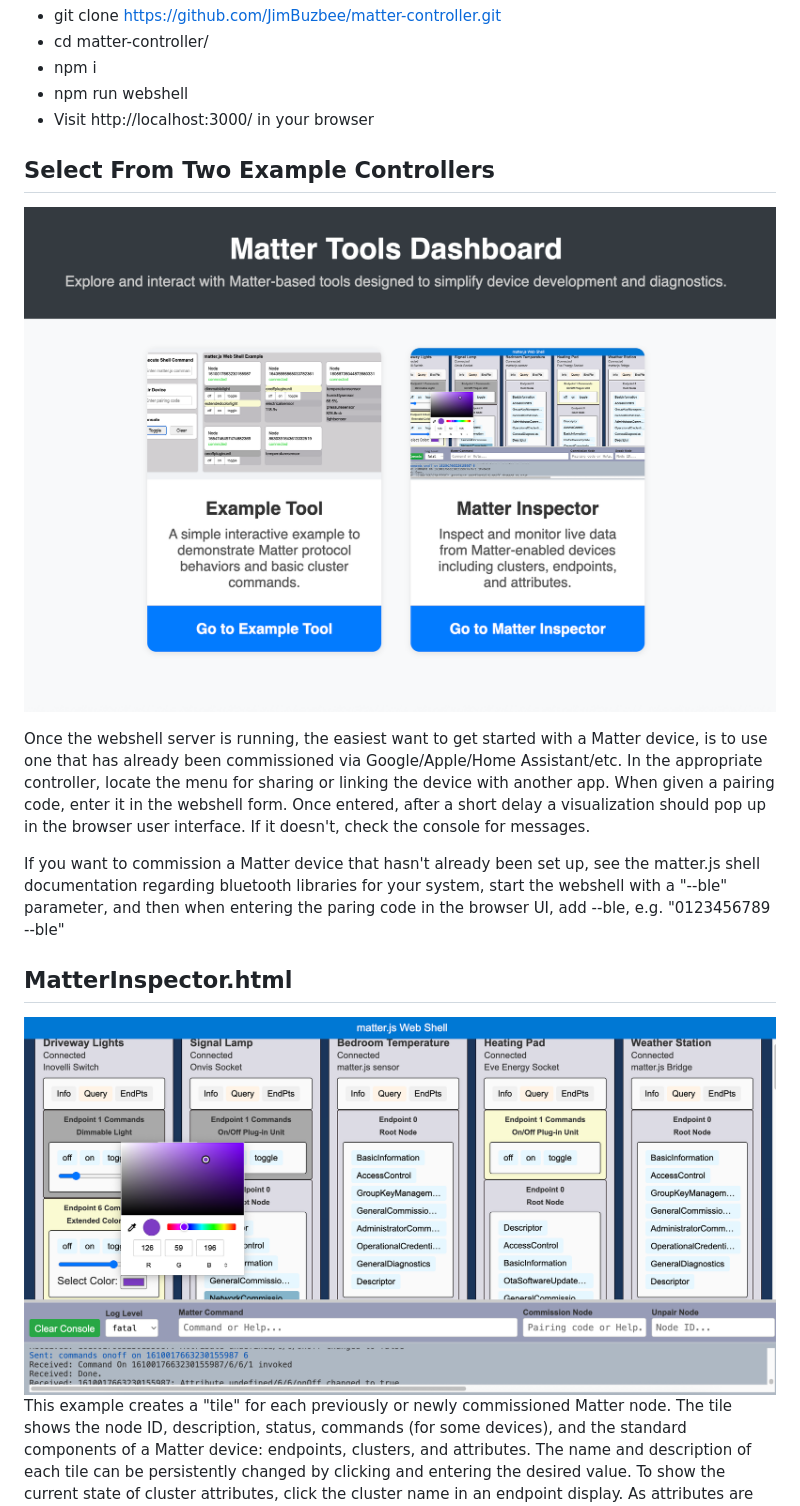
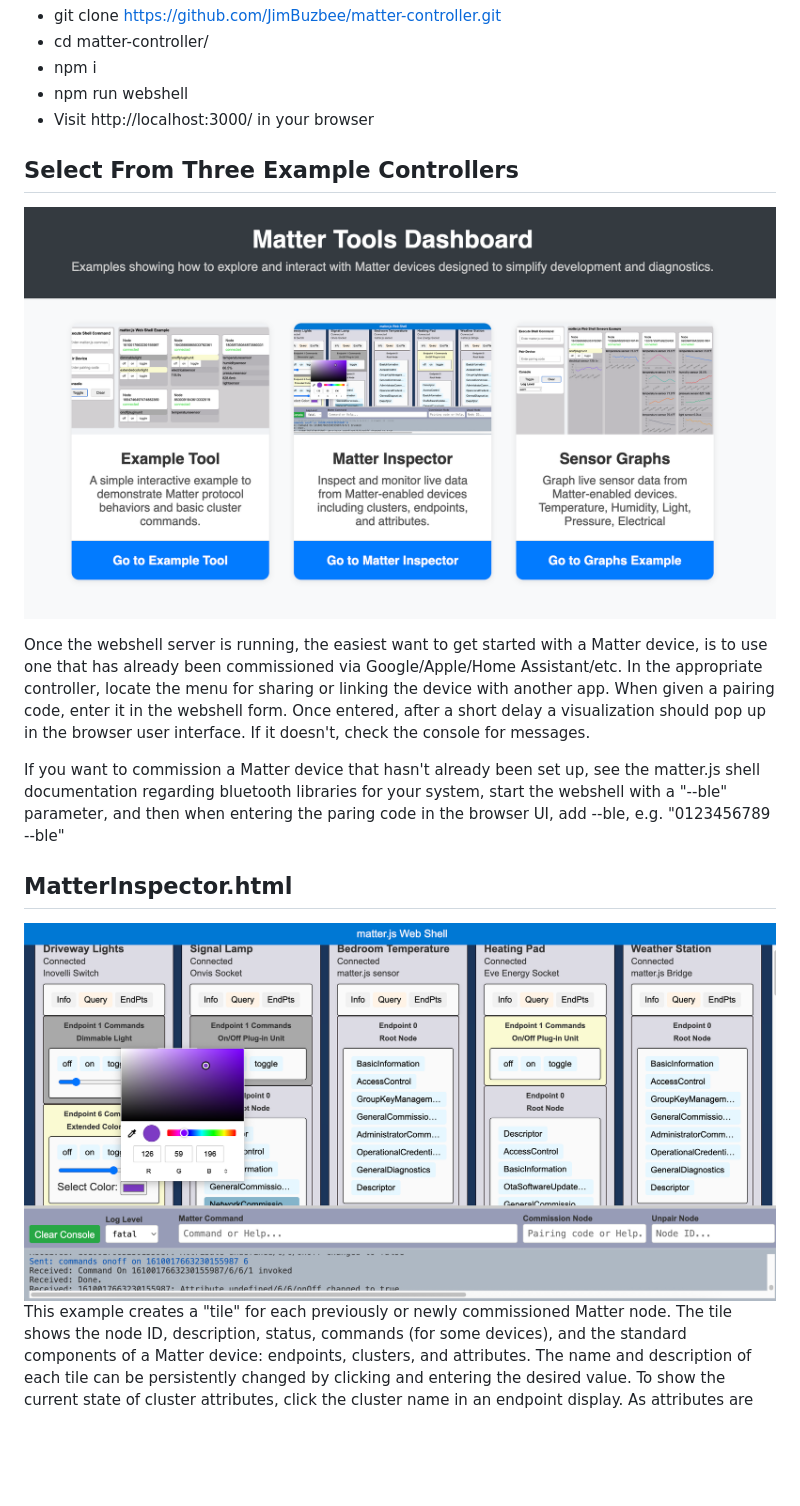
Before and after one commit to JimBuzbee/matter-controller, a Markdown page: README.md, the part around the change printed below. Rendered like a GitHub page; pictures changed too: public/index.png; blank space fills up the shorter version.

Commit message:
Update README for new example. Add updated image of index.html for graphs example

```diff
--- a/README.md
+++ b/README.md
@@ -12,6 +12,6 @@ This repository contains examples of Matter Controllers that utilize a web socke
  - Visit http://localhost:3000/ in your browser
 
 
-## Select From Two Example Controllers
+## Select From Three Example Controllers
 
 
```
Also changed, not shown: other parts of README.md (+8 -3 lines).
